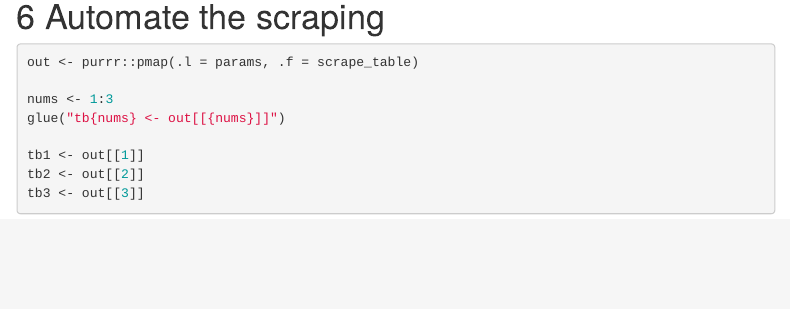
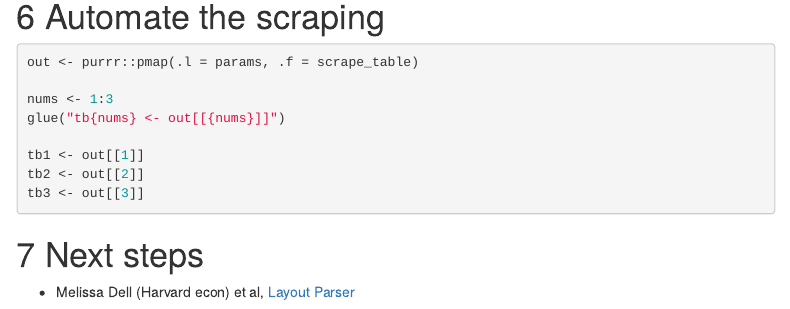
Before and after one commit to jaeyk/summer_digital_data_collection, an R Markdown document (lecture_notes/03_pdf_parsing/pdf_parsing.Rmd): the page in a window 1100 px wide, from 2440 px down. Rendered offline with R 4.5, knitr and Pandoc, with nearby package versions; the code chunks are not run, so their results and figures are left out; menus at the side of the page are left out.

Commit message:
add deep learning

````diff
--- a/lecture_notes/03_pdf_parsing/pdf_parsing.Rmd
+++ b/lecture_notes/03_pdf_parsing/pdf_parsing.Rmd
@@ -148,3 +148,7 @@
 tb2 <- out[[2]]
 tb3 <- out[[3]]
 ```
+
+# Next steps
+
+- Melissa Dell (Harvard econ) et al, [Layout Parser](https://layout-parser.github.io/)
````
